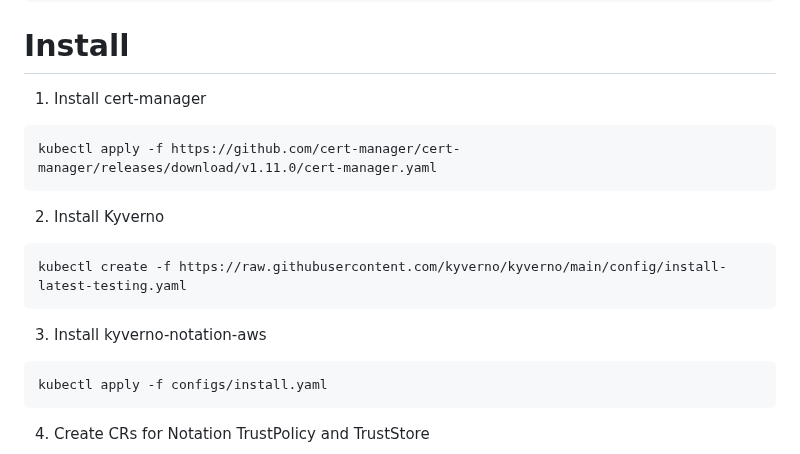
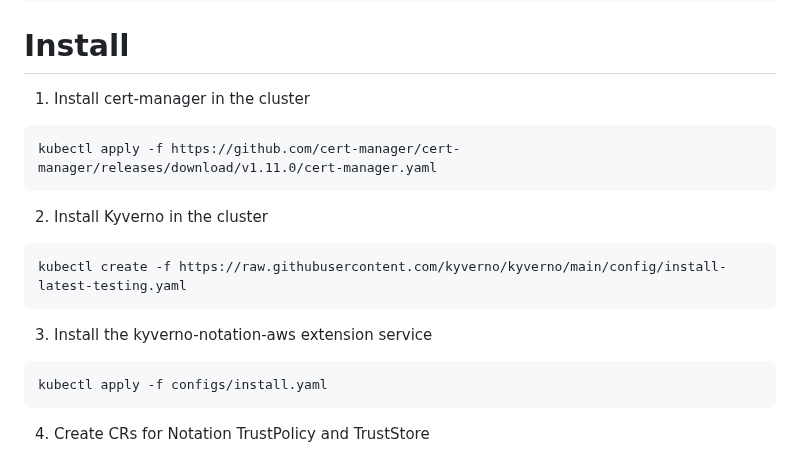
Before and after one commit to nirmata/kyverno-notation-aws, a Markdown page: README.md, the part around one of its changes. Drawn GitHub-style.

````diff
--- a/README.md
+++ b/README.md
@@ -132,19 +168,19 @@ notation sign 844333597536.dkr.ecr.us-east-1.amazonaws.com/kyverno-demo:v1 --key
 
 # Install
 
-1. Install cert-manager
+1. Install cert-manager in the cluster
 
 ```sh
 kubectl apply -f https://github.com/cert-manager/cert-manager/releases/download/v1.11.0/cert-manager.yaml
 ```
 
-2. Install Kyverno
+2. Install Kyverno in the cluster
 
 ```sh
 kubectl create -f https://raw.githubusercontent.com/kyverno/kyverno/main/config/install-latest-testing.yaml
 ```
 
-3. Install kyverno-notation-aws
+3. Install the kyverno-notation-aws extension service
 
 ```sh
 kubectl apply -f configs/install.yaml
````
Also changed, not shown: other parts of README.md (+65 -29 lines), img/kyverno-notation-aws.png (added), 1 other file.
